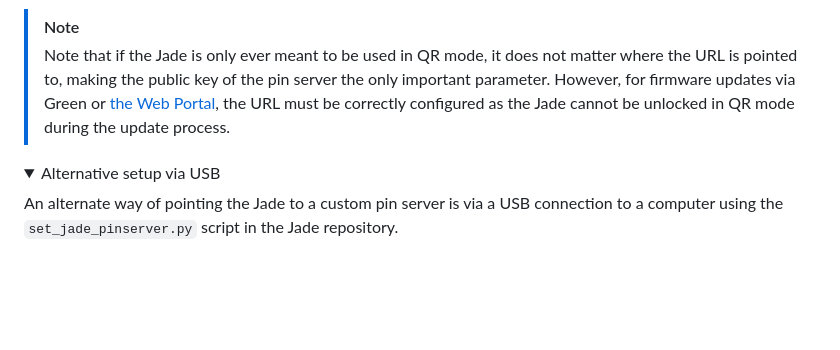
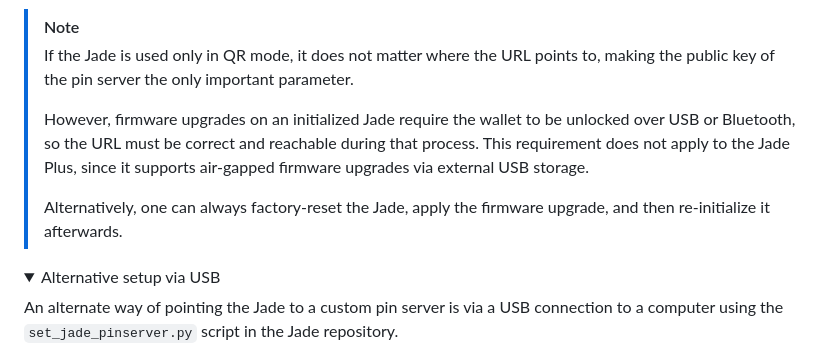
Before and after one commit to Filiprogrammer/SimpleJadePinServer, a Markdown page: README.md, the part around the change. Rendered like a GitHub page; folded sections open; blank space fills up the shorter version.

Commit message:
Further explain the role of the URL parameter

```diff
--- a/README.md
+++ b/README.md
@@ -101,7 +101,11 @@ Scan the the generated QR code and then confirm the details on screen.
 ![Jade Confirm Pin Server](docs/images/jade_confirm_pin_server.png)
 
 > [!NOTE]
-> Note that if the Jade is only ever meant to be used in QR mode, it does not matter where the URL is pointed to, making the public key of the pin server the only important parameter. However, for firmware updates via Green or [the Web Portal](https://jadefw.blockstream.com/upgrade/fwupgrade.html), the URL must be correctly configured as the Jade cannot be unlocked in QR mode during the update process.
+> If the Jade is used only in QR mode, it does not matter where the URL points to, making the public key of the pin server the only important parameter.
+>
+> However, firmware upgrades on an initialized Jade require the wallet to be unlocked over USB or Bluetooth, so the URL must be correct and reachable during that process. This requirement does not apply to the Jade Plus, since it supports air-gapped firmware upgrades via external USB storage.
+>
+> Alternatively, one can always factory-reset the Jade, apply the firmware upgrade, and then re-initialize it afterwards.
 
 <details>
 <summary>Alternative setup via USB</summary>
```
